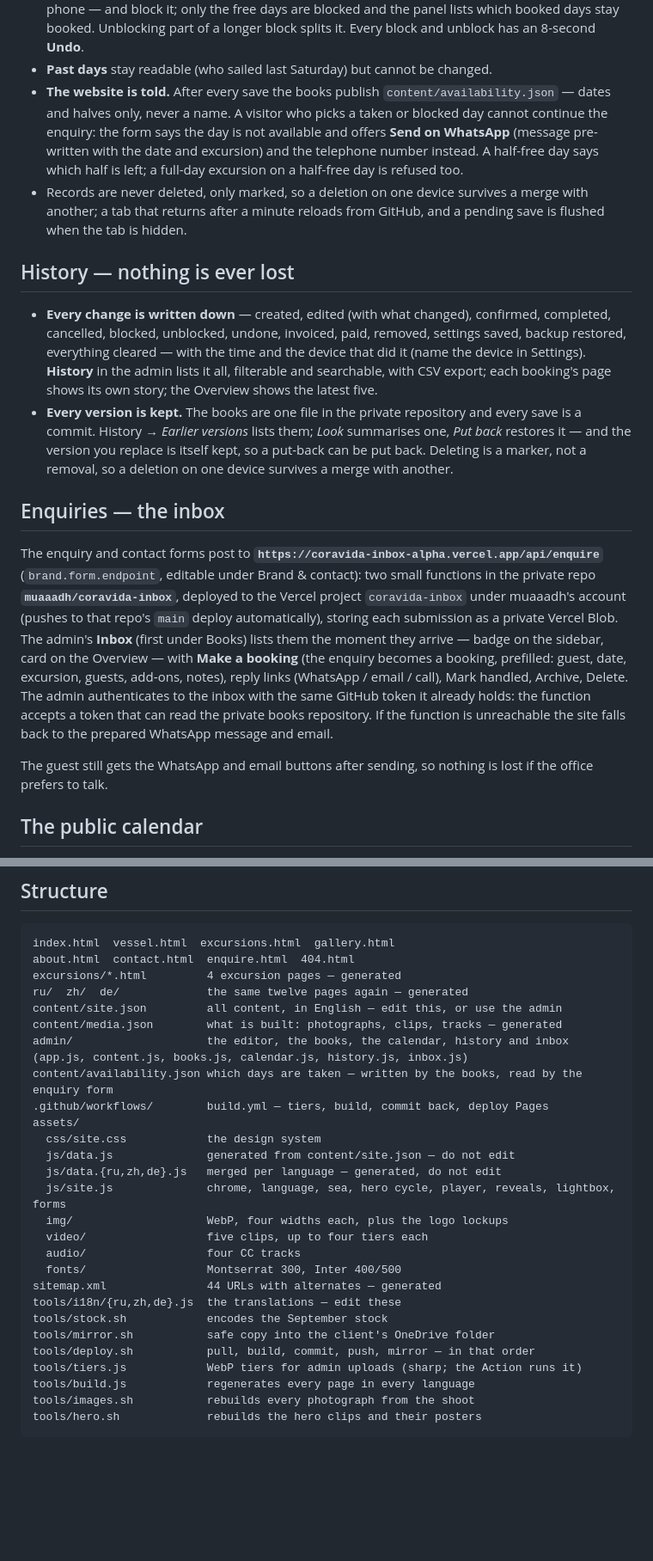
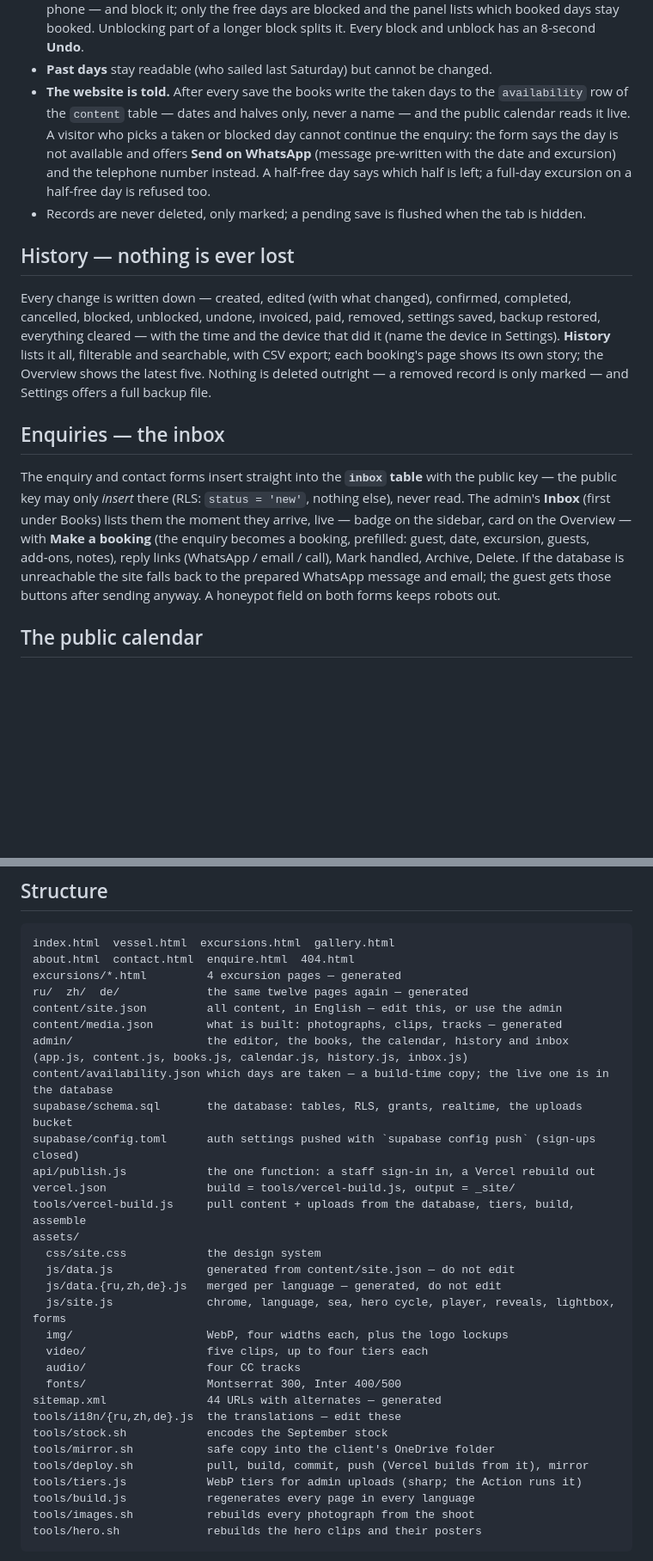
Before and after one commit to muaaadh/coravida, a Markdown page: README.md, 2 parts joined by grey strips. Shown at 86% size. Rendered like a GitHub page; blank space fills up the shorter version.

Commit message:
README and housekeeping for the Vercel + Supabase setup
Co-Authored-By: Claude Opus 5 (1M context) <noreply@anthropic.com>
Claude-Session: https://claude.ai/code/session_01Ubo7ygL46cPSxLCtgKjqUX

```diff
--- a/README.md
+++ b/README.md
@@ -415,47 +418,34 @@ calendar:
   the panel lists which booked days stay booked. Unblocking part of a longer block splits
   it. Every block and unblock has an 8-second **Undo**.
 - **Past days** stay readable (who sailed last Saturday) but cannot be changed.
-- **The website is told.** After every save the books publish `content/availability.json`
-  — dates and halves only, never a name. A visitor who picks a taken or blocked day
+- **The website is told.** After every save the books write the taken days to the
+  `availability` row of the `content` table — dates and halves only, never a name — and the
+  public calendar reads it live. A visitor who picks a taken or blocked day
   cannot continue the enquiry: the form says the day is not available and offers
   **Send on WhatsApp** (message pre-written with the date and excursion) and the
   telephone number instead. A half-free day says which half is left; a full-day
   excursion on a half-free day is refused too.
-- Records are never deleted, only marked, so a deletion on one device survives a merge with
-  another; a tab that returns after a minute reloads from GitHub, and a pending save is
-  flushed when the tab is hidden.
+- Records are never deleted, only marked; a pending save is flushed when the tab is hidden.
 
 ## History — nothing is ever lost
 
-- **Every change is written down** — created, edited (with what changed), confirmed,
-  completed, cancelled, blocked, unblocked, undone, invoiced, paid, removed, settings
-  saved, backup restored, everything cleared — with the time and the device that did it
-  (name the device in Settings). **History** in the admin lists it all, filterable and
-  searchable, with CSV export; each booking's page shows its own story; the Overview
-  shows the latest five.
-- **Every version is kept.** The books are one file in the private repository and every
-  save is a commit. History → *Earlier versions* lists them; *Look* summarises one,
-  *Put back* restores it — and the version you replace is itself kept, so a put-back can
-  be put back. Deleting is a marker, not a removal, so a deletion on one device survives
-  a merge with another.
+Every change is written down — created, edited (with what changed), confirmed, completed,
+cancelled, blocked, unblocked, undone, invoiced, paid, removed, settings saved, backup
+restored, everything cleared — with the time and the device that did it (name the device
+in Settings). **History** lists it all, filterable and searchable, with CSV export; each
+booking's page shows its own story; the Overview shows the latest five. Nothing is deleted
+outright — a removed record is only marked — and Settings offers a full backup file.
 
 ## Enquiries — the inbox
 
-The enquiry and contact forms post to **`https://coravida-inbox-alpha.vercel.app/api/enquire`**
-(`brand.form.endpoint`, editable under Brand & contact): two small functions in the
-private repo **`muaaadh/coravida-inbox`**, deployed to the Vercel project `coravida-inbox`
-under muaaadh's account (pushes to that repo's `main` deploy automatically), storing each
-submission as a private Vercel Blob. The admin's **Inbox**
-(first under Books) lists them the moment they arrive — badge on the sidebar, card on the
-Overview — with **Make a booking** (the enquiry becomes a booking, prefilled: guest,
-date, excursion, guests, add‑ons, notes), reply links (WhatsApp / email / call), Mark
-handled, Archive, Delete. The admin authenticates to the inbox with the same GitHub token
-it already holds: the function accepts a token that can read the private books
-repository. If the function is unreachable the site falls back to the prepared WhatsApp
-message and email.
-
-The guest still gets the WhatsApp and email buttons after sending, so nothing is lost if
-the office prefers to talk.
+The enquiry and contact forms insert straight into the **`inbox` table** with the public
+key — the public key may only *insert* there (RLS: `status = 'new'`, nothing else), never
+read. The admin's **Inbox** (first under Books) lists them the moment they arrive, live —
+badge on the sidebar, card on the Overview — with **Make a booking** (the enquiry becomes
+a booking, prefilled: guest, date, excursion, guests, add‑ons, notes), reply links
+(WhatsApp / email / call), Mark handled, Archive, Delete. If the database is unreachable
+the site falls back to the prepared WhatsApp message and email; the guest gets those
+buttons after sending anyway. A honeypot field on both forms keeps robots out.
 
 ## The public calendar
 
@@ -550,8 +540,12 @@ ru/  zh/  de/             the same twelve pages again — generated
 content/site.json         all content, in English — edit this, or use the admin
 content/media.json        what is built: photographs, clips, tracks — generated
 admin/                    the editor, the books, the calendar, history and inbox (app.js, content.js, books.js, calendar.js, history.js, inbox.js)
-content/availability.json which days are taken — written by the books, read by the enquiry form
-.github/workflows/        build.yml — tiers, build, commit back, deploy Pages
+content/availability.json which days are taken — a build-time copy; the live one is in the database
+supabase/schema.sql       the database: tables, RLS, grants, realtime, the uploads bucket
+supabase/config.toml      auth settings pushed with `supabase config push` (sign-ups closed)
+api/publish.js            the one function: a staff sign-in in, a Vercel rebuild out
+vercel.json               build = tools/vercel-build.js, output = _site/
+tools/vercel-build.js     pull content + uploads from the database, tiers, build, assemble
 assets/
   css/site.css            the design system
   js/data.js              generated from content/site.json — do not edit
@@ -565,7 +559,7 @@ sitemap.xml               44 URLs with alternates — generated
 tools/i18n/{ru,zh,de}.js  the translations — edit these
 tools/stock.sh            encodes the September stock
 tools/mirror.sh           safe copy into the client's OneDrive folder
-tools/deploy.sh           pull, build, commit, push, mirror — in that order
+tools/deploy.sh           pull, build, commit, push (Vercel builds from it), mirror
 tools/tiers.js            WebP tiers for admin uploads (sharp; the Action runs it)
 tools/build.js            regenerates every page in every language
 tools/images.sh           rebuilds every photograph from the shoot
```
Also changed, not shown: other parts of README.md (+28 -25 lines).
